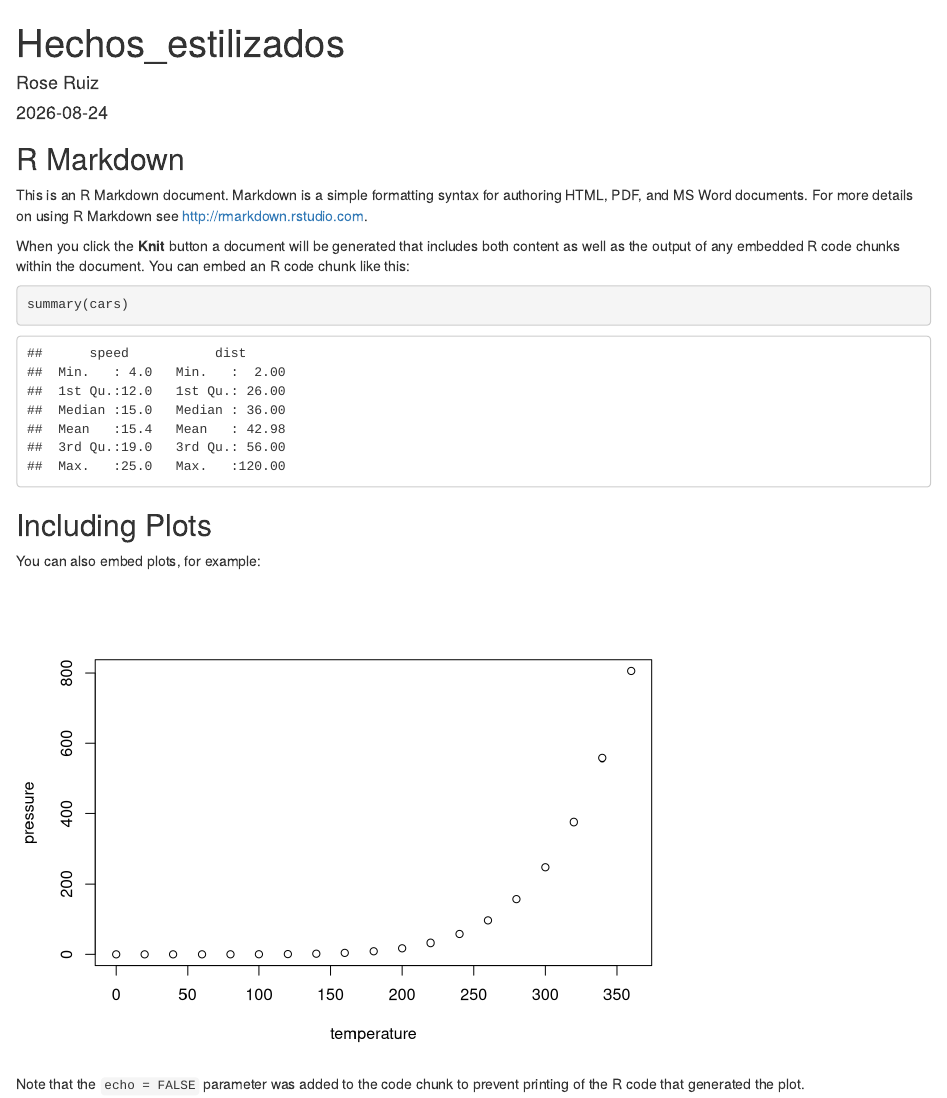
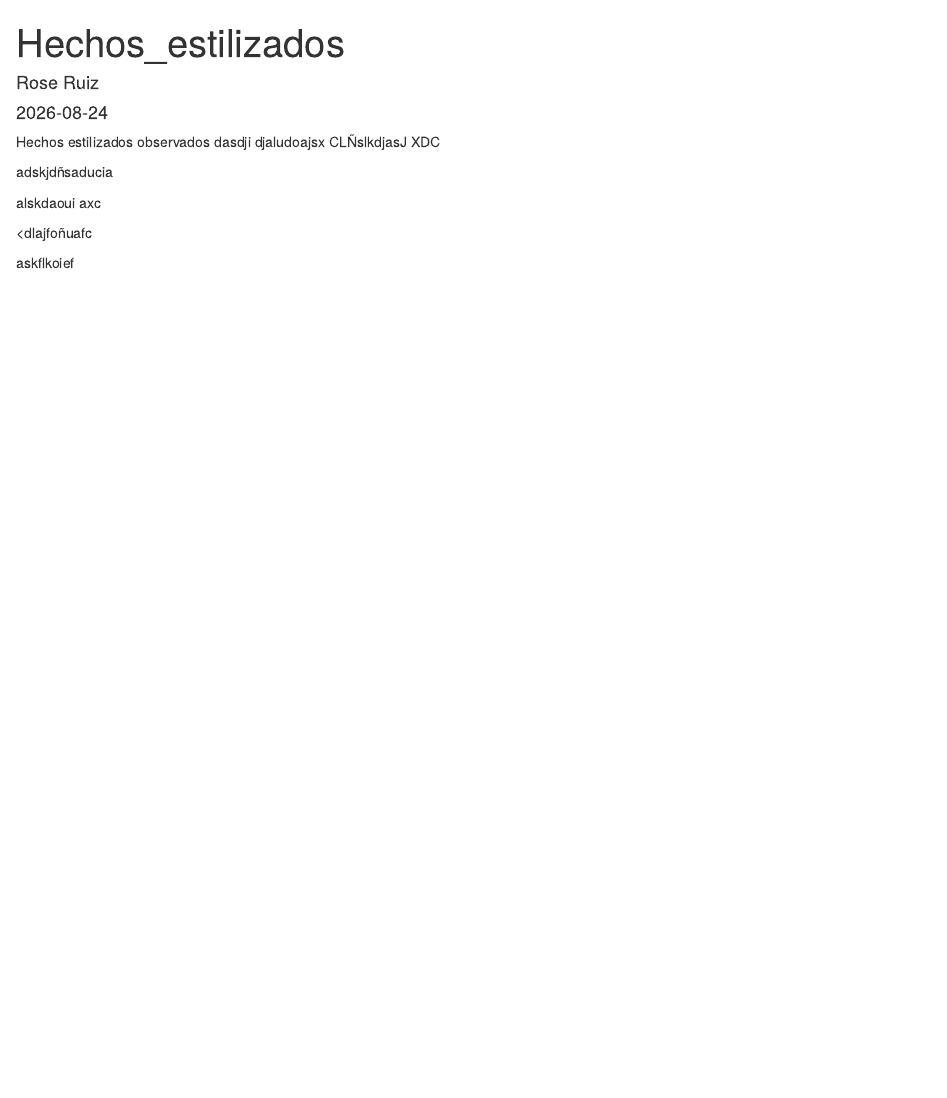
Before and after one commit to RoseRuiz/Analisis-del-Riesgo, an R Markdown document (Modulo-2/Hechos_Estilizados.Rmd): the page in a window 1100 px wide, from its top. Rendered offline with R 4.5, knitr and Pandoc, with nearby package versions.

Commit message:
Actualiza hechos estilizados

````diff
--- a/Modulo-2/Hechos_Estilizados.Rmd
+++ b/Modulo-2/Hechos_Estilizados.Rmd
@@ -5,26 +5,16 @@
 output: html_document
 ---
 
-```{r setup, include=FALSE}
-knitr::opts_chunk$set(echo = TRUE)
-```
+Hechos estilizados observados
+dasdji djaludoajsx
+CLÑslkdjasJ XDC
 
-## R Markdown
+adskjdñsaducia
 
-This is an R Markdown document. Markdown is a simple formatting syntax for authoring HTML, PDF, and MS Word documents. For more details on using R Markdown see <http://rmarkdown.rstudio.com>.
 
-When you click the **Knit** button a document will be generated that includes both content as well as the output of any embedded R code chunks within the document. You can embed an R code chunk like this:
+alskdaoui axc
 
-```{r cars}
-summary(cars)
-```
 
-## Including Plots
+<dlajfoñuafc
 
-You can also embed plots, for example:
-
-```{r pressure, echo=FALSE}
-plot(pressure)
-```
-
-Note that the `echo = FALSE` parameter was added to the code chunk to prevent printing of the R code that generated the plot.
+askflkoief
````
